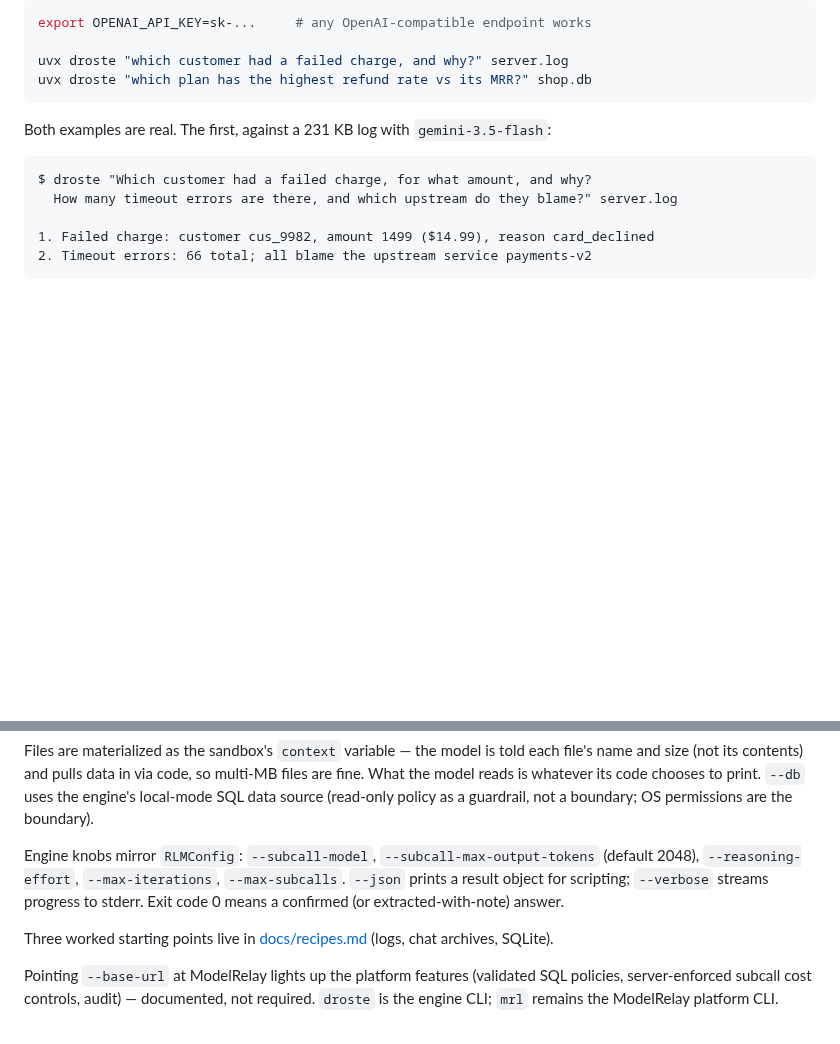
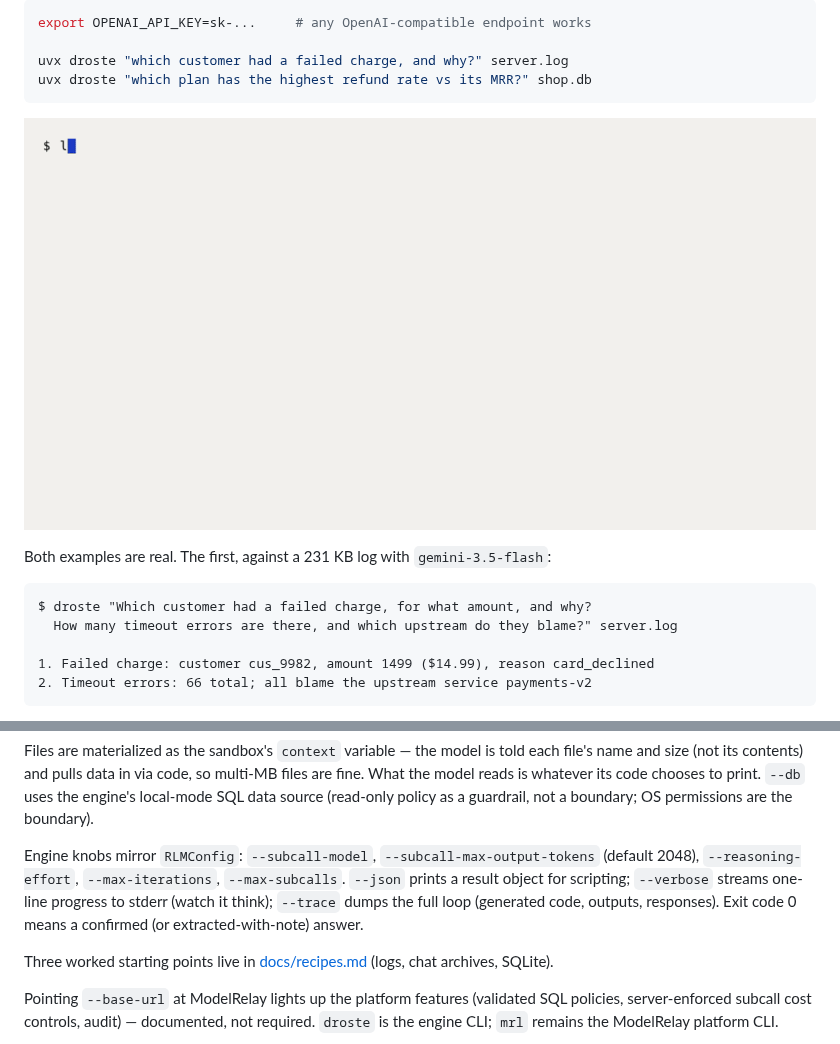
Before and after one commit to tensor-systems/droste, a Markdown page: README.md, 2 parts joined by grey strips. Drawn GitHub-style; pictures changed too: docs/assets/demo.gif (added); blank space fills up the shorter version.

````diff
--- a/README.md
+++ b/README.md
@@ -22,6 +22,8 @@ export OPENAI_API_KEY=sk-...     # any OpenAI-compatible endpoint works
 uvx droste "which customer had a failed charge, and why?" server.log
 uvx droste "which plan has the highest refund rate vs its MRR?" shop.db
 ```
+
+![droste answering a two-part question over a 435 kB server log — report line, iteration progress, exact answer](docs/assets/demo.gif)
 
 Both examples are real. The first, against a 231 KB log with
 `gemini-3.5-flash`:
@@ -105,7 +107,8 @@ policy as a guardrail, not a boundary; OS permissions are the boundary).
 Engine knobs mirror `RLMConfig`: `--subcall-model`,
 `--subcall-max-output-tokens` (default 2048), `--reasoning-effort`,
 `--max-iterations`, `--max-subcalls`. `--json` prints a result object for
-scripting; `--verbose` streams progress to stderr. Exit code 0 means a
+scripting; `--verbose` streams one-line progress to stderr (watch it think);
+`--trace` dumps the full loop (generated code, outputs, responses). Exit code 0 means a
 confirmed (or extracted-with-note) answer.
 
 Three worked starting points live in [docs/recipes.md](docs/recipes.md)
````
Also changed, not shown: 5 other files.
